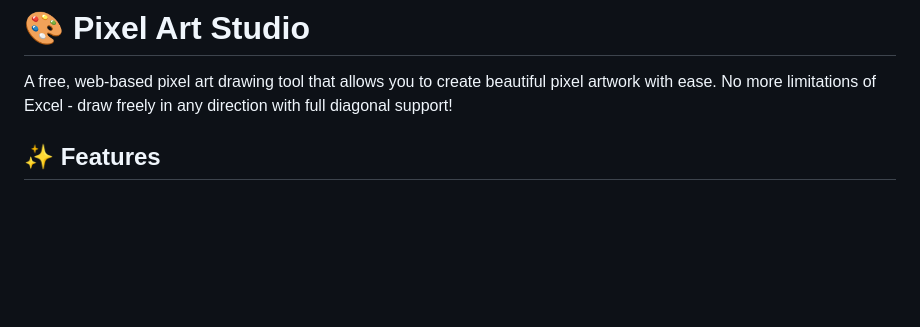
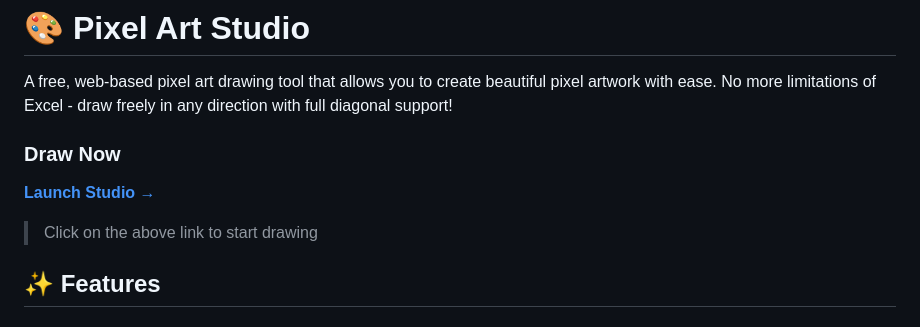
Before and after one commit to sakshissg/pixel_studio, a Markdown page: README.md, the part around the change. GitHub-like rendering; blank space fills up the shorter version.

Commit message:
Add 'Draw Now' section to README
Added a 'Draw Now' section with a link to launch the studio.

```diff
--- a/README.md
+++ b/README.md
@@ -1,6 +1,12 @@
 # 🎨 Pixel Art Studio
 
 A free, web-based pixel art drawing tool that allows you to create beautiful pixel artwork with ease. No more limitations of Excel - draw freely in any direction with full diagonal support!
+
+### Draw Now
+
+**[Launch Studio →](https://sakshissg.github.io/pixel_studio)**
+
+> Click on the above link to start drawing
 
 ## ✨ Features
 
```
